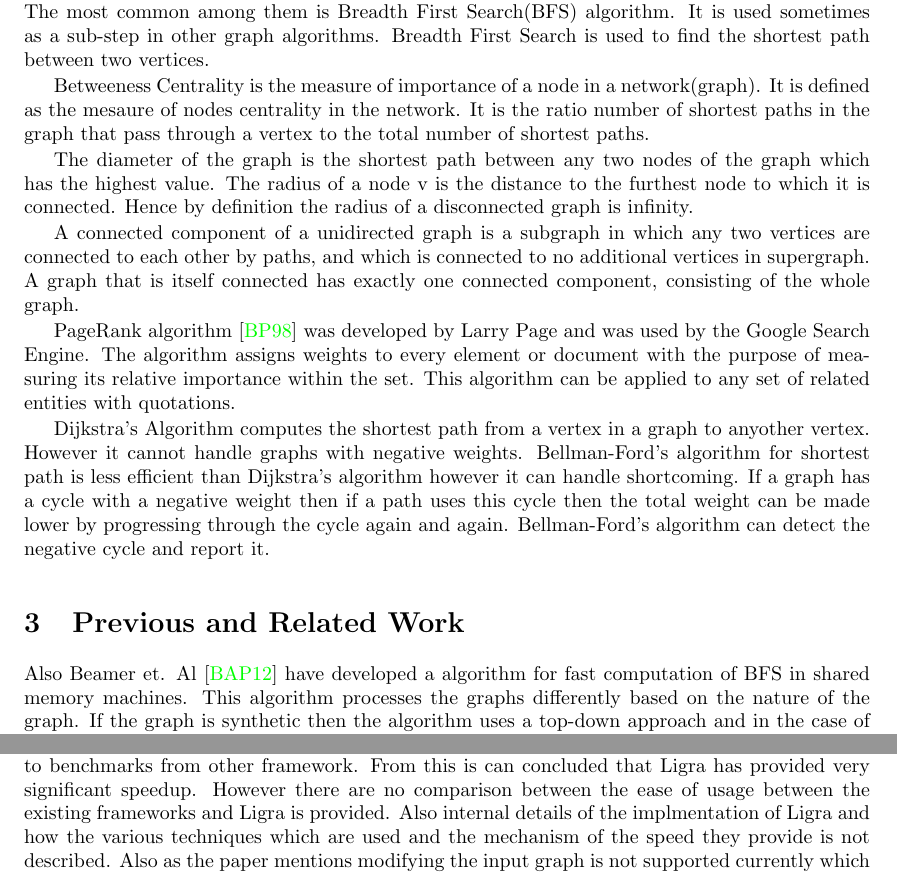
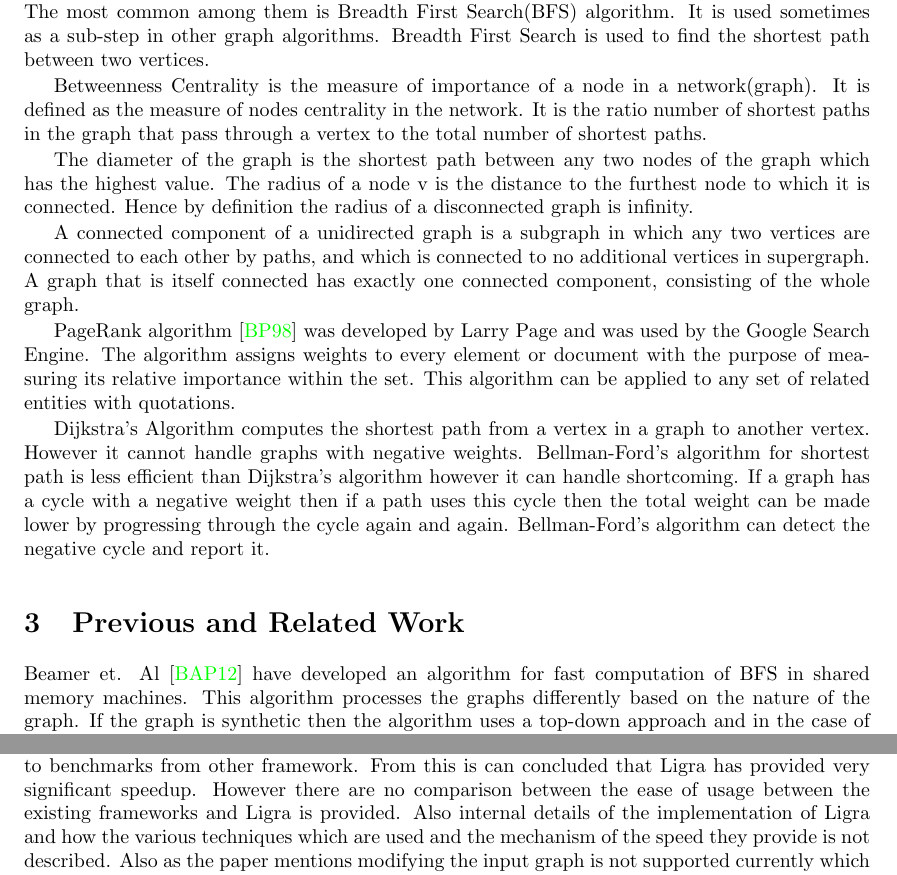
Before and after one commit to arjunrn/seminar-dependable-systems-13, a LaTeX paper (handin.tex): two parts of pages 2 and 9 of 10, joined at a grey line, cut so that both start at the same text. Compiled offline with pdfLaTeX.

Commit message:
Grammatical Corrections to handin.

```diff
--- a/handin.tex
+++ b/handin.tex
@@ -42,7 +42,7 @@ In the recent past there has been a increase in the processing of the large grap
 Graph theory is a field of study which has been in existence since before the invention of computers. In mathematics and computer science, graph theory is the study of graphs, which are mathematical structures used to model pairwise relations between objects\cite{wiki:GraphTheory}. A graph is made up of vertices and edges. An edge is connection between two vertices. If there is a direction associated with this connection then such an edge is called a directed edge an a graph with such edges is called a directed graph. Edges can have also weights associated with them. This weight is a quantity which could indicate any value associated with the edge such as time required to move from one vertex of the edge to another.
 	There are several algorithms which are used for processing of these graph. The most common among them is Breadth First Search(BFS) algorithm. It is used sometimes as a sub-step in other graph algorithms. Breadth First Search is used to find the shortest path between two vertices.
 
-	Betweeness Centrality is the measure of importance of a node in a network(graph). It is defined as the mesaure of nodes centrality in the network. It is the  ratio number of shortest paths in the graph that pass through a vertex to the total number of shortest paths.
+	Betweenness Centrality is the measure of importance of a node in a network(graph). It is defined as the measure of nodes centrality in the network. It is the  ratio number of shortest paths in the graph that pass through a vertex to the total number of shortest paths.
 
 	The diameter of the graph is the shortest path between any two nodes of the graph which has the highest value. The radius of a node v is the distance to the furthest node to which it is connected. Hence by definition the radius of a disconnected graph is infinity.
 
@@ -50,11 +50,11 @@ Graph theory is a field of study which has been in existence since before the in
 
 	PageRank algorithm \cite{Brin:1998:ALH:297810.297827} was developed by Larry Page and was used by the Google Search Engine. The algorithm assigns weights to every element or document with the purpose of measuring its relative importance within the set. This algorithm can be applied to any set of related entities with quotations.
 
-	Dijkstra's Algorithm computes the shortest path from a vertex in a graph to anyother vertex. However it cannot handle graphs with negative weights. Bellman-Ford's algorithm for shortest path is less efficient than Dijkstra's algorithm however it can handle shortcoming. If a graph has a cycle with a negative weight then if a path uses this cycle then the total weight can be made lower by progressing through the cycle again and again. Bellman-Ford's algorithm can detect the negative cycle and report it.
+	Dijkstra's Algorithm computes the shortest path from a vertex in a graph to another vertex. However it cannot handle graphs with negative weights. Bellman-Ford's algorithm for shortest path is less efficient than Dijkstra's algorithm however it can handle shortcoming. If a graph has a cycle with a negative weight then if a path uses this cycle then the total weight can be made lower by progressing through the cycle again and again. Bellman-Ford's algorithm can detect the negative cycle and report it.
 
 \section{Previous and Related Work}
 
-Also Beamer et. Al \cite{Beamer:2012:DBS:2388996.2389013} have developed a algorithm for fast computation of BFS in shared memory machines. This algorithm processes the graphs differently based on the nature of the graph. If the graph is synthetic then the algorithm uses a top-down approach and in the case of a small-world graph it uses a bottom-up approach. This yields significant speedups for multicore machines. The algorithm heuristically determines which approach has to be used based on the number of edges and vertices in the frontier.
+Beamer et. Al \cite{Beamer:2012:DBS:2388996.2389013} have developed an algorithm for fast computation of BFS in shared memory machines. This algorithm processes the graphs differently based on the nature of the graph. If the graph is synthetic then the algorithm uses a top-down approach and in the case of a small-world graph it uses a bottom-up approach. This yields significant speedups for multicore machines. The algorithm heuristically determines which approach has to be used based on the number of edges and vertices in the frontier.
 
 	There are already several products, both open-source and proprietary for processing large-scale graphs. They are based mostly on distributed memory systems and are significantly slower than Ligra.
 PEGASUS \cite{Kang:2011:PMP:1971122.1971124} is a Peta Graph Mining Library which is built using the HADOOP platform which is the open-source implementation of MAP-REDUCE. PEGASUS approaches the graph processing as repeated matrix-vector multiplication operations. It uses a primitive called as Generalized Iterated Matrix-Vector (GIM-V)  multiplication. The GIM-V can be represented at 3 types of sub-operations, combine, combineAll and assign which can be customized to perform graph mining operations like PageRank, Random Walk with Restart, diameter estimation, and connected components.
@@ -360,7 +360,7 @@ The parallel implementation of Bellman-Ford algorithm in Ligra has also been com
 
 \section{Conclusion}
 
-The paper provides detailed examples of usage of the framework. All examples are illustrated and explained in detail. Also the benchmark performed on Ligra are very systematically compared to benchmarks from other framework. From this is can concluded that Ligra has provided very significant speedup. However there are no comparison between the ease of usage between the existing frameworks and Ligra is provided. Also internal details of the implmentation of Ligra and how the various techniques which are used and the mechanism of the speed they provide is not described. Also as the paper mentions modifying the input graph is not supported currently which is an important feature which is missing. Speedup by using the Graphics Processing Unit has also not been implemented. However this is mentioned as a possible future direction of improvement of the Ligra framework.
+The paper provides detailed examples of usage of the framework. All examples are illustrated and explained in detail. Also the benchmark performed on Ligra are very systematically compared to benchmarks from other framework. From this is can concluded that Ligra has provided very significant speedup. However there are no comparison between the ease of usage between the existing frameworks and Ligra is provided. Also internal details of the implementation of Ligra and how the various techniques which are used and the mechanism of the speed they provide is not described. Also as the paper mentions modifying the input graph is not supported currently which is an important feature which is missing. Speedup by using the Graphics Processing Unit has also not been implemented. However this is mentioned as a possible future direction of improvement of the Ligra framework.
 
 \bibliographystyle{alpha}
 \bibliography{handin}
```
Also changed, not shown: handin.tex (2 more changed lines).
